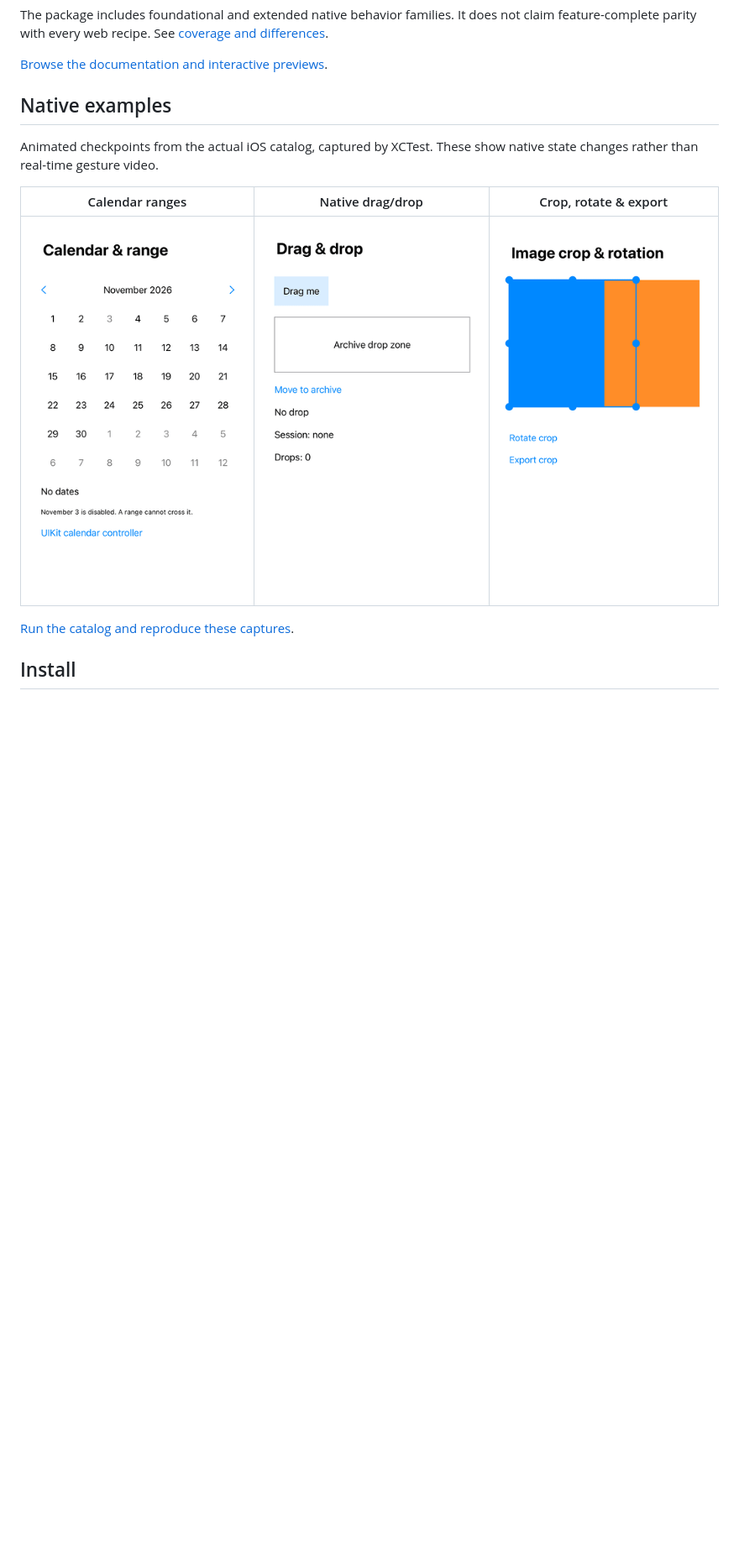
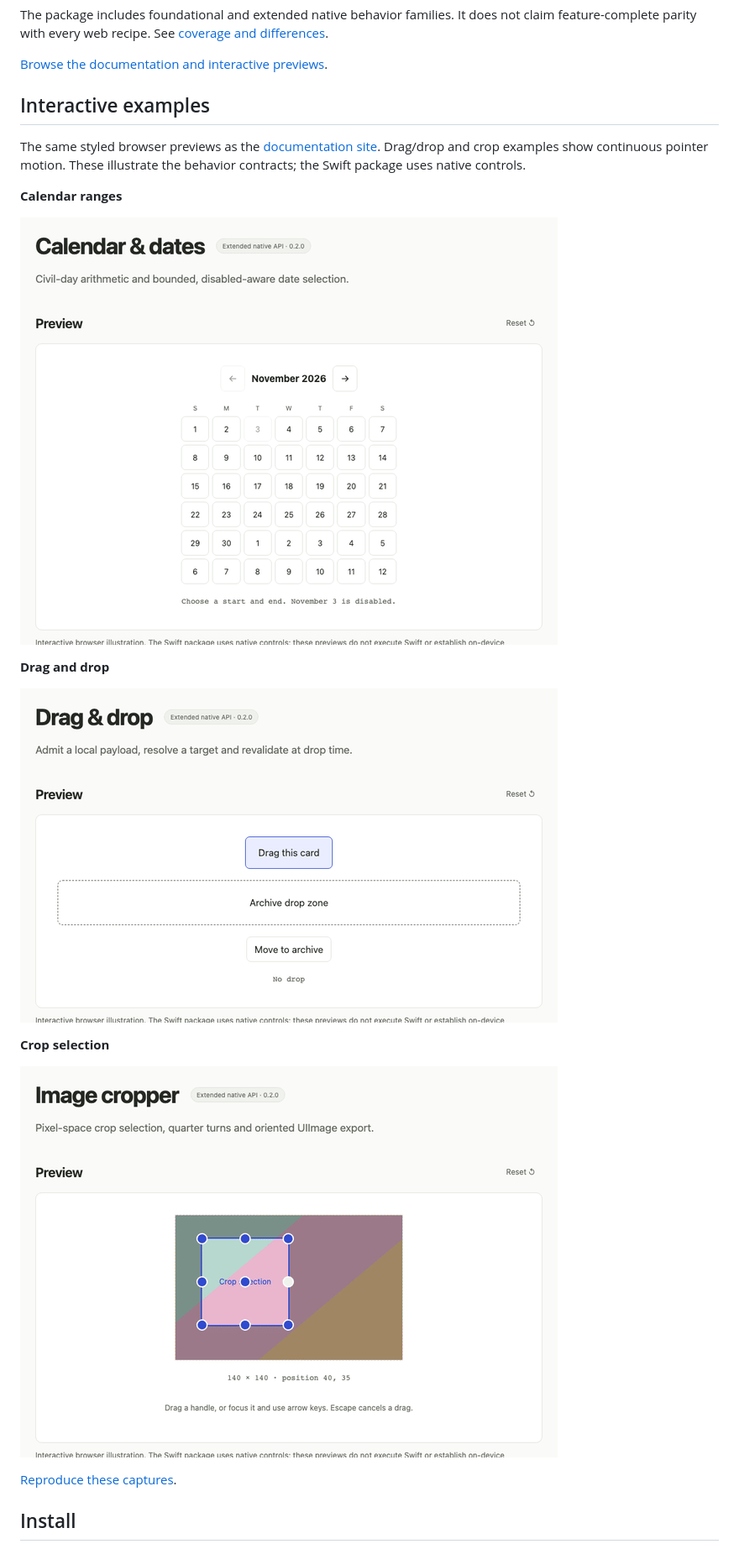
Before and after one commit to killa-kyle/iosUI-sdk, a Markdown page: README.md, the part around the change. Shown at 84% size. GitHub-like rendering; pictures changed too: docs/media/calendar.gif, docs/media/crop.gif, docs/media/drag.gif; blank space fills up the shorter version.

```diff
--- a/README.md
+++ b/README.md
@@ -8,16 +8,25 @@ The package includes foundational and extended native behavior families. It does
 
 [Browse the documentation and interactive previews](https://killa-kyle.github.io/iosUI-sdk/docs/).
 
-## Native examples
+## Interactive examples
 
-Animated checkpoints from the actual iOS catalog, captured by XCTest. These show
-native state changes rather than real-time gesture video.
+The same styled browser previews as the [documentation site](https://killa-kyle.github.io/iosUI-sdk/docs/).
+Drag/drop and crop examples show continuous pointer motion. These illustrate the
+behavior contracts; the Swift package uses native controls.
 
-| Calendar ranges                                                            | Native drag/drop                                                                             | Crop, rotate & export                                                                        |
-| -------------------------------------------------------------------------- | -------------------------------------------------------------------------------------------- | -------------------------------------------------------------------------------------------- |
-| ![Select and change a native calendar date range](docs/media/calendar.gif) | ![Two native drops each produce one receipt and clear the drag session](docs/media/drag.gif) | ![Rotate the native crop selection and export a 200 by 200 pixel image](docs/media/crop.gif) |
+**Calendar ranges**
 
-[Run the catalog and reproduce these captures](docs/media/README.md).
+![Select and change a calendar range in the styled documentation preview](docs/media/calendar.gif)
+
+**Drag and drop**
+
+![Drag a card into the highlighted archive target](docs/media/drag.gif)
+
+**Crop selection**
+
+![Drag a resize handle to grow an aspect-constrained crop selection](docs/media/crop.gif)
+
+[Reproduce these captures](docs/media/README.md).
 
 ## Install
 
```
Also changed, not shown: docs/media/README.md (+17 -29 lines), docs/validation.md (+3 -1 lines), 7 other files.
